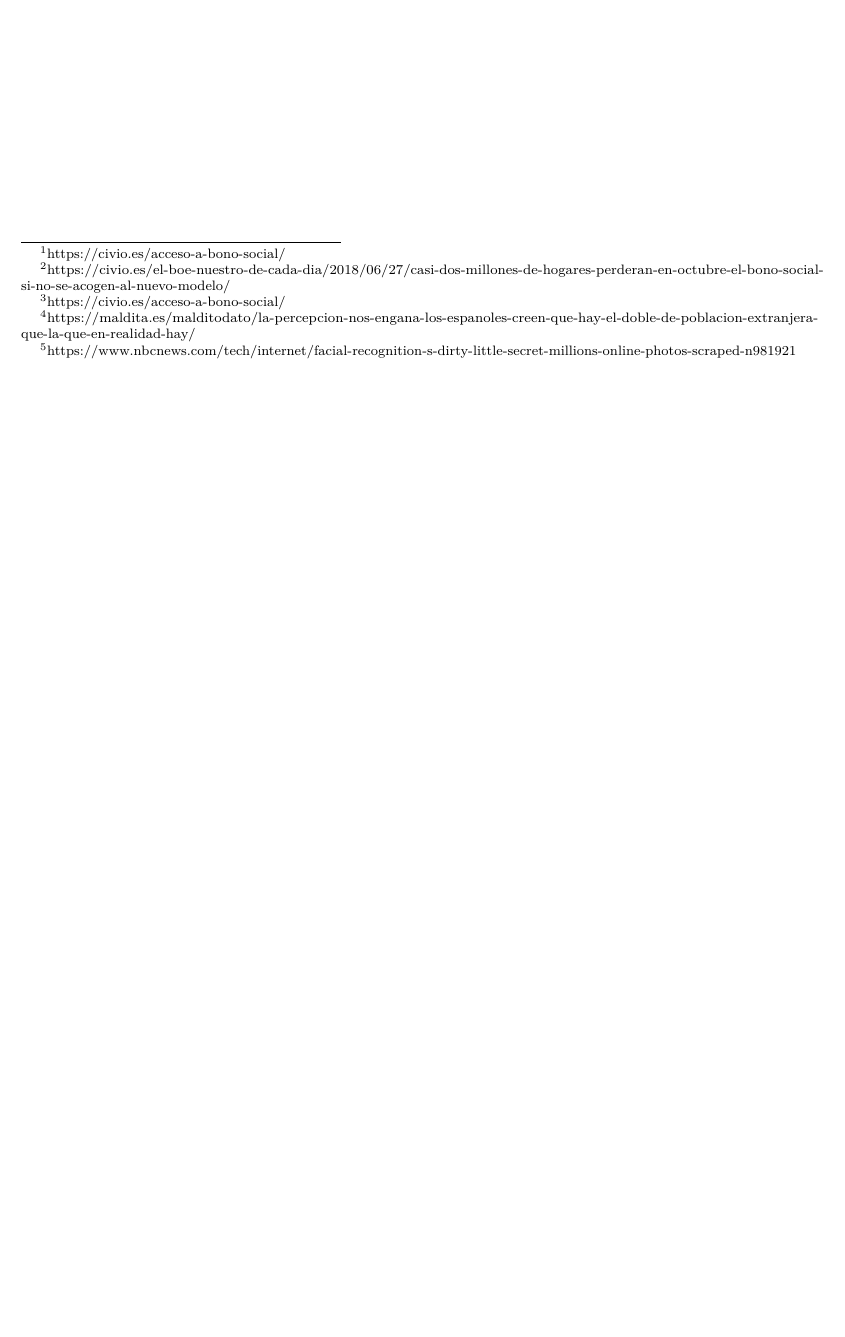
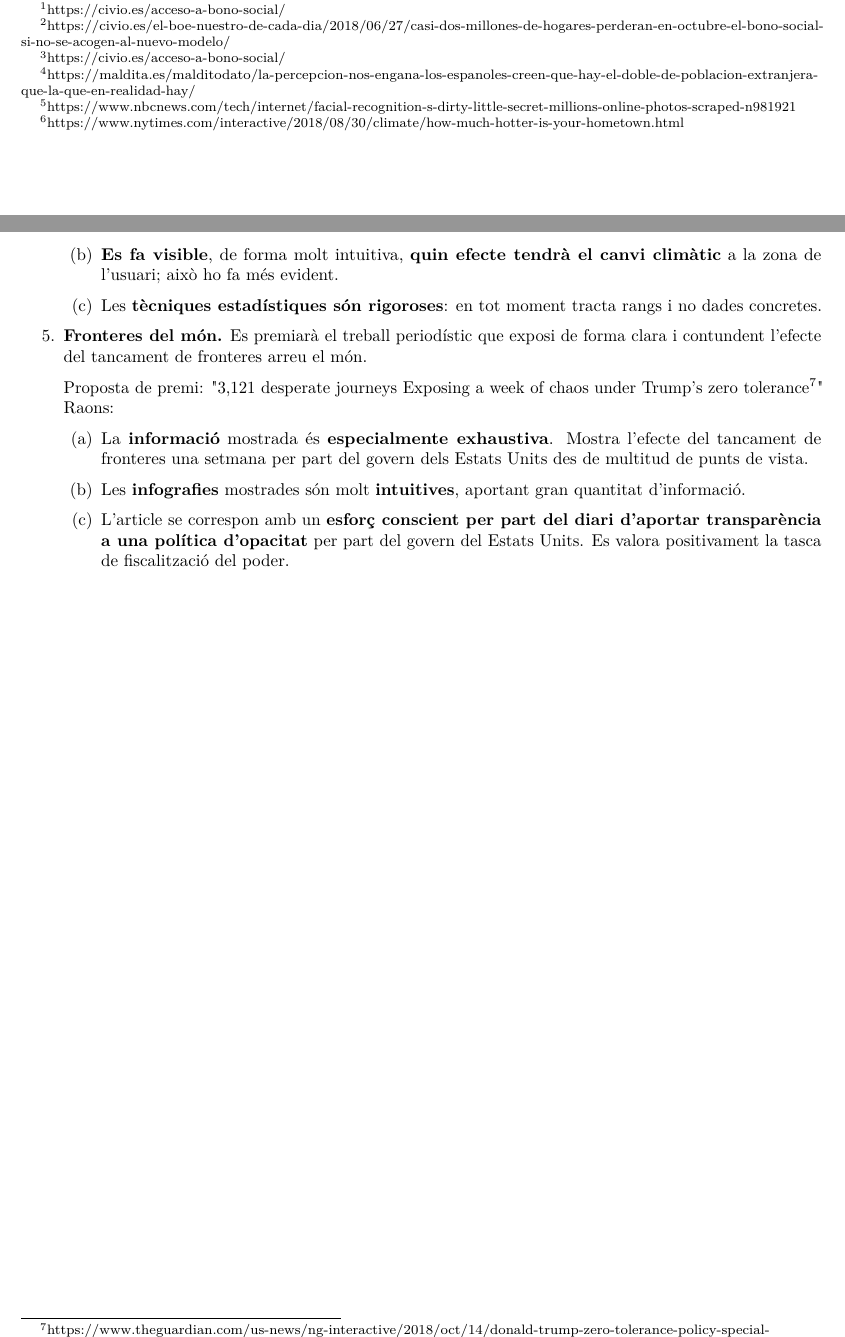
Before and after one commit to caran77/M2.960---Periodisme-de-dades, an R Markdown document (PAC1/pac1.Rmd): part of page 2 of 2 before the commit and two parts of pages 2 and 3 of 3 after it, the two joined at a grey line, cut so that both start at the same text, the shorter picture padded with empty space. Rendered offline with R 4.5, knitr and Pandoc, then LaTeX, with nearby package versions.

Commit message:
first delivery

```diff
--- a/PAC1/pac1.Rmd
+++ b/PAC1/pac1.Rmd
@@ -71,2 +81,14 @@ Per això, es proposen com a criteris objectius de selecció:
+    \item \textbf{Es fa visible}, de forma molt intuitiva, \textbf{quin efecte tendrà el canvi climàtic} a la zona de l'usuari; això ho fa més evident.
+    \item Les \textbf{tècniques estadístiques són rigoroses}: en tot moment tracta rangs i no dades concretes.
+  \end{enumerate}
 
+  \item \textbf{Fronteres del món.} Es premiarà el treball periodístic que exposi de forma clara i contundent l'efecte del tancament de fronteres arreu el món.
+
+  Proposta de premi: "3,121 desperate journeys Exposing a week of chaos under Trump's zero tolerance\footnote{https://www.theguardian.com/us-news/ng-interactive/2018/oct/14/donald-trump-zero-tolerance-policy-special-investigation-immigrant-journeys}"
+  Raons:
+  \begin{enumerate}
+    \item La \textbf{informació} mostrada és \textbf{especialmente exhaustiva}. Mostra l'efecte del tancament de fronteres una setmana per part del govern dels Estats Units des de multitud  de punts de vista.
+    \item Les \textbf{infografies} mostrades són molt \textbf{intuitives}, aportant gran quantitat d'informació.
+    \item L'article se correspon amb un \textbf{esforç conscient per part del diari d'aportar transparència a una política d'opacitat} per part del govern del Estats Units. Es valora positivament la tasca de fiscalització del poder.
+  \end{enumerate}
 \end{enumerate}
```
Also changed, not shown: PAC1/pac1.pdf, PAC1/pac1.Rmd (12 more changed lines).
